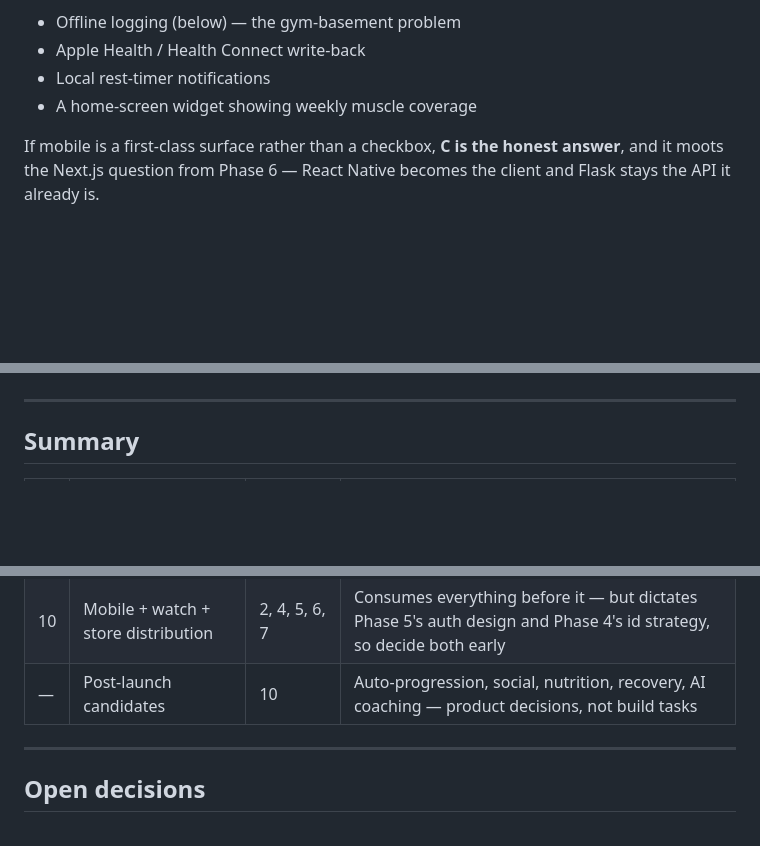
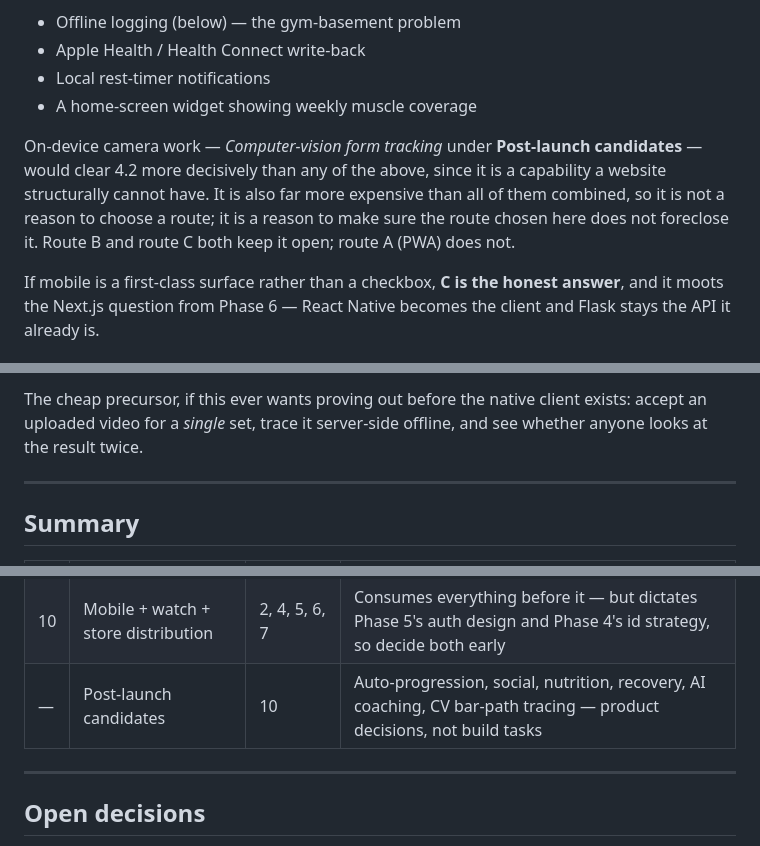
Before and after one commit to justins-li/Body-Shop, a Markdown page: docs/ROADMAP.md, 3 parts joined by grey strips. Rendered like a GitHub page; blank space fills up the shorter version.

```diff
--- a/docs/ROADMAP.md
+++ b/docs/ROADMAP.md
@@ -746,6 +746,13 @@ app are the same list:
 - Local rest-timer notifications
 - A home-screen widget showing weekly muscle coverage
 
+On-device camera work — *Computer-vision form tracking* under **Post-launch candidates**
+— would clear 4.2 more decisively than any of the above, since it is a capability a
+website structurally cannot have. It is also far more expensive than all of them
+combined, so it is not a reason to choose a route; it is a reason to make sure the route
+chosen here does not foreclose it. Route B and route C both keep it open; route A (PWA)
+does not.
+
 If mobile is a first-class surface rather than a checkbox, **C is the honest answer**, and
 it moots the Next.js question from Phase 6 — React Native becomes the client and Flask
 stays the API it already is.
@@ -866,3 +933,6 @@ inherits every cost control and prompt-injection concern already specced in Phas
+The cheap precursor, if this ever wants proving out before the native client exists:
+accept an uploaded video for a *single* set, trace it server-side offline, and see
+whether anyone looks at the result twice.
 
 ---
 
@@ -880,7 +950,7 @@ inherits every cost control and prompt-injection concern already specced in Phas
 | 8 | AI custom exercises | 2, 5, 6 | Needs the vocabulary, per-user ownership, and key management — and its value depends on the catalog's measured miss rate. **A 873-entry catalog raises the bar for this being worth building** |
 | 9 | Exercise images ✅ | — | Shipped inside Phase 2: free-exercise-db is public domain, so its images arrived with its data |
 | 10 | Mobile + watch + store distribution | 2, 4, 5, 6, 7 | Consumes everything before it — but dictates Phase 5's auth design and Phase 4's id strategy, so decide both early |
-| — | Post-launch candidates | 10 | Auto-progression, social, nutrition, recovery, AI coaching — product decisions, not build tasks |
+| — | Post-launch candidates | 10 | Auto-progression, social, nutrition, recovery, AI coaching, CV bar-path tracing — product decisions, not build tasks |
 
 ---
 
```
Also changed, not shown: other parts of docs/ROADMAP.md (+62 -2 lines).
